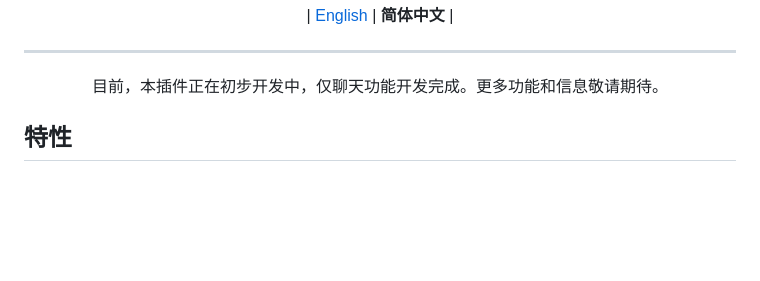
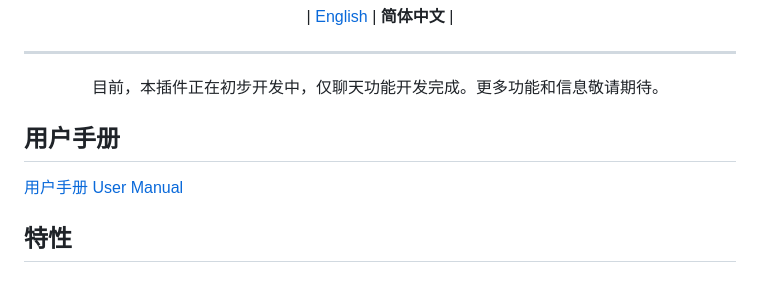
Before and after one commit to HiMeditator/light-assistant, a Markdown page: docs/README_zh_cn.md, the part around the change. GitHub-like rendering; blank space fills up the shorter version.

```diff
--- a/docs/README_zh_cn.md
+++ b/docs/README_zh_cn.md
@@ -13,6 +13,10 @@
     <p>目前，本插件正在初步开发中，仅聊天功能开发完成。更多功能和信息敬请期待。</p>
 </div>
 
+## 用户手册
+
+[用户手册](user-manual_zh_cn.md)
+[User Manual](user-manual.md)
 
 ## 特性
 
```
Also changed, not shown: CHANGELOG.md (+12 -3 lines), README.md (+4 -0 lines), docs/user-manual.md (added, +84 -0 lines), docs/user-manual_zh_cn.md (added, +84 -0 lines), docs/img/manual/01.png (added), 2 other files.
